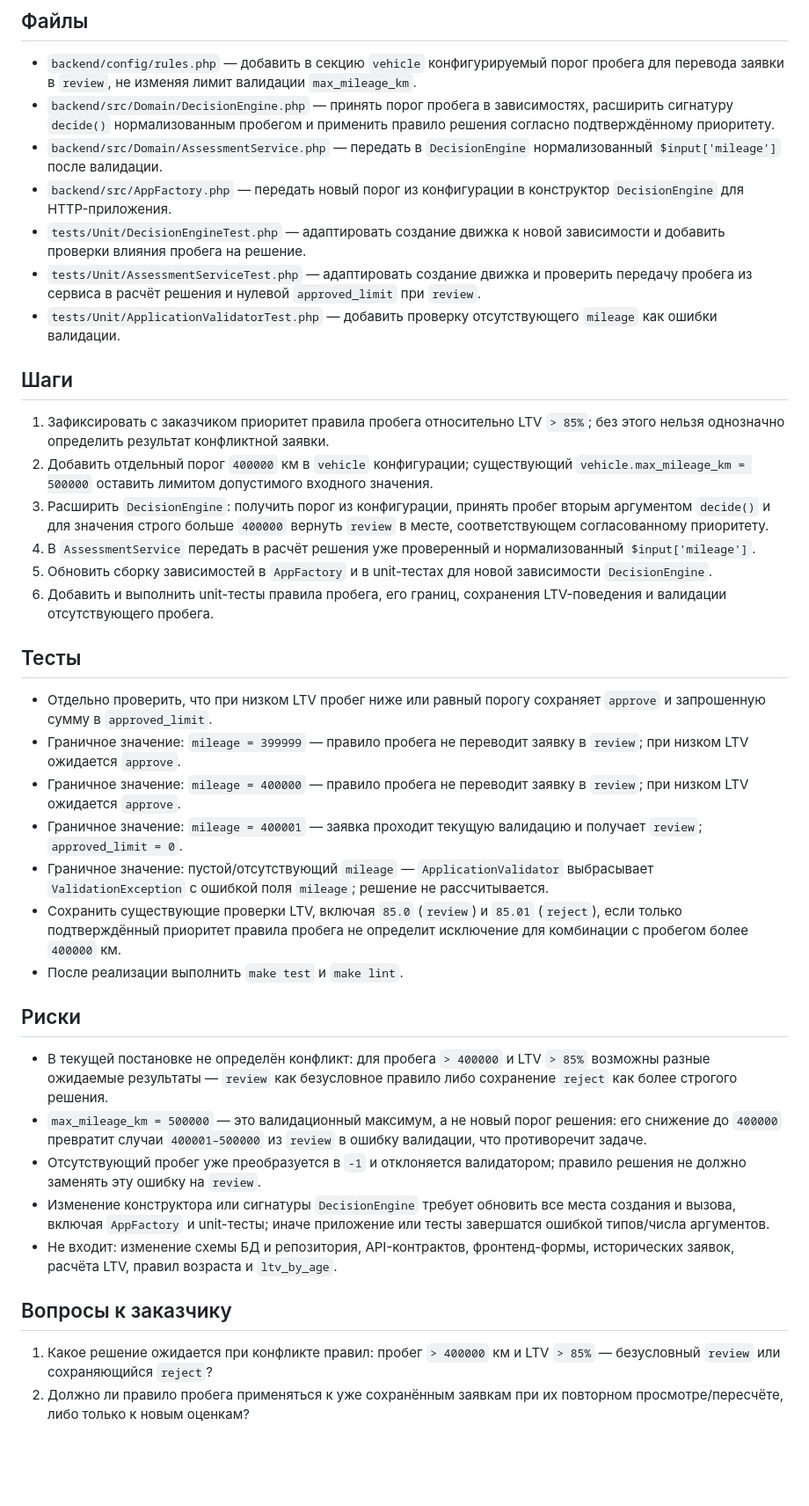
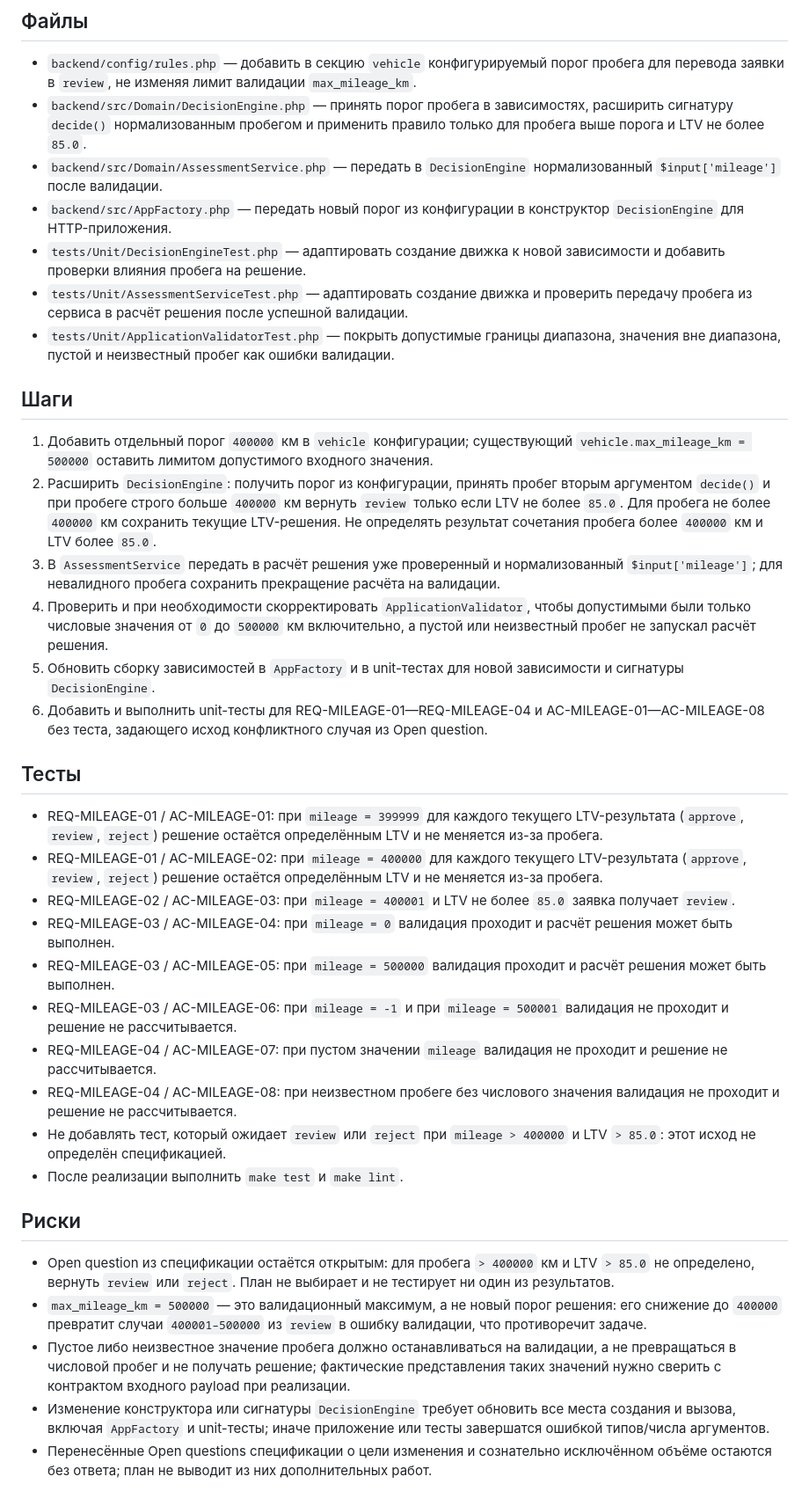
Before and after one commit to DmitryAgeev/carmoney-lab-DmitryAgeev, a Markdown page: docs/plan/plan_MILEAGE.md, the part around the change. Shown at 88% size. Rendered like a GitHub page; blank space fills up the shorter version.

Commit message:
ДЗ.1: add mileage spec and update plan

```diff
--- a/docs/plan/plan_MILEAGE.md
+++ b/docs/plan/plan_MILEAGE.md
@@ -3,41 +3,39 @@
 ## Файлы
 
 - `backend/config/rules.php` — добавить в секцию `vehicle` конфигурируемый порог пробега для перевода заявки в `review`, не изменяя лимит валидации `max_mileage_km`.
-- `backend/src/Domain/DecisionEngine.php` — принять порог пробега в зависимостях, расширить сигнатуру `decide()` нормализованным пробегом и применить правило решения согласно подтверждённому приоритету.
+- `backend/src/Domain/DecisionEngine.php` — принять порог пробега в зависимостях, расширить сигнатуру `decide()` нормализованным пробегом и применить правило только для пробега выше порога и LTV не более `85.0`.
 - `backend/src/Domain/AssessmentService.php` — передать в `DecisionEngine` нормализованный `$input['mileage']` после валидации.
 - `backend/src/AppFactory.php` — передать новый порог из конфигурации в конструктор `DecisionEngine` для HTTP-приложения.
 - `tests/Unit/DecisionEngineTest.php` — адаптировать создание движка к новой зависимости и добавить проверки влияния пробега на решение.
-- `tests/Unit/AssessmentServiceTest.php` — адаптировать создание движка и проверить передачу пробега из сервиса в расчёт решения и нулевой `approved_limit` при `review`.
-- `tests/Unit/ApplicationValidatorTest.php` — добавить проверку отсутствующего `mileage` как ошибки валидации.
+- `tests/Unit/AssessmentServiceTest.php` — адаптировать создание движка и проверить передачу пробега из сервиса в расчёт решения после успешной валидации.
+- `tests/Unit/ApplicationValidatorTest.php` — покрыть допустимые границы диапазона, значения вне диапазона, пустой и неизвестный пробег как ошибки валидации.
 
 ## Шаги
 
-1. Зафиксировать с заказчиком приоритет правила пробега относительно LTV `> 85%`; без этого нельзя однозначно определить результат конфликтной заявки.
-2. Добавить отдельный порог `400000` км в `vehicle` конфигурации; существующий `vehicle.max_mileage_km = 500000` оставить лимитом допустимого входного значения.
-3. Расширить `DecisionEngine`: получить порог из конфигурации, принять пробег вторым аргументом `decide()` и для значения строго больше `400000` вернуть `review` в месте, соответствующем согласованному приоритету.
-4. В `AssessmentService` передать в расчёт решения уже проверенный и нормализованный `$input['mileage']`.
-5. Обновить сборку зависимостей в `AppFactory` и в unit-тестах для новой зависимости `DecisionEngine`.
-6. Добавить и выполнить unit-тесты правила пробега, его границ, сохранения LTV-поведения и валидации отсутствующего пробега.
+1. Добавить отдельный порог `400000` км в `vehicle` конфигурации; существующий `vehicle.max_mileage_km = 500000` оставить лимитом допустимого входного значения.
+2. Расширить `DecisionEngine`: получить порог из конфигурации, принять пробег вторым аргументом `decide()` и при пробеге строго больше `400000` км вернуть `review` только если LTV не более `85.0`. Для пробега не более `400000` км сохранить текущие LTV-решения. Не определять результат сочетания пробега более `400000` км и LTV более `85.0`.
+3. В `AssessmentService` передать в расчёт решения уже проверенный и нормализованный `$input['mileage']`; для невалидного пробега сохранить прекращение расчёта на валидации.
+4. Проверить и при необходимости скорректировать `ApplicationValidator`, чтобы допустимыми были только числовые значения от `0` до `500000` км включительно, а пустой или неизвестный пробег не запускал расчёт решения.
+5. Обновить сборку зависимостей в `AppFactory` и в unit-тестах для новой зависимости и сигнатуры `DecisionEngine`.
+6. Добавить и выполнить unit-тесты для REQ-MILEAGE-01—REQ-MILEAGE-04 и AC-MILEAGE-01—AC-MILEAGE-08 без теста, задающего исход конфликтного случая из Open question.
 
 ## Тесты
 
-- Отдельно проверить, что при низком LTV пробег ниже или равный порогу сохраняет `approve` и запрошенную сумму в `approved_limit`.
-- Граничное значение: `mileage = 399999` — правило пробега не переводит заявку в `review`; при низком LTV ожидается `approve`.
-- Граничное значение: `mileage = 400000` — правило пробега не переводит заявку в `review`; при низком LTV ожидается `approve`.
-- Граничное значение: `mileage = 400001` — заявка проходит текущую валидацию и получает `review`; `approved_limit = 0`.
-- Граничное значение: пустой/отсутствующий `mileage` — `ApplicationValidator` выбрасывает `ValidationException` с ошибкой поля `mileage`; решение не рассчитывается.
-- Сохранить существующие проверки LTV, включая `85.0` (`review`) и `85.01` (`reject`), если только подтверждённый приоритет правила пробега не определит исключение для комбинации с пробегом более `400000` км.
+- REQ-MILEAGE-01 / AC-MILEAGE-01: при `mileage = 399999` для каждого текущего LTV-результата (`approve`, `review`, `reject`) решение остаётся определённым LTV и не меняется из-за пробега.
+- REQ-MILEAGE-01 / AC-MILEAGE-02: при `mileage = 400000` для каждого текущего LTV-результата (`approve`, `review`, `reject`) решение остаётся определённым LTV и не меняется из-за пробега.
+- REQ-MILEAGE-02 / AC-MILEAGE-03: при `mileage = 400001` и LTV не более `85.0` заявка получает `review`.
+- REQ-MILEAGE-03 / AC-MILEAGE-04: при `mileage = 0` валидация проходит и расчёт решения может быть выполнен.
+- REQ-MILEAGE-03 / AC-MILEAGE-05: при `mileage = 500000` валидация проходит и расчёт решения может быть выполнен.
+- REQ-MILEAGE-03 / AC-MILEAGE-06: при `mileage = -1` и при `mileage = 500001` валидация не проходит и решение не рассчитывается.
+- REQ-MILEAGE-04 / AC-MILEAGE-07: при пустом значении `mileage` валидация не проходит и решение не рассчитывается.
+- REQ-MILEAGE-04 / AC-MILEAGE-08: при неизвестном пробеге без числового значения валидация не проходит и решение не рассчитывается.
+- Не добавлять тест, который ожидает `review` или `reject` при `mileage > 400000` и LTV `> 85.0`: этот исход не определён спецификацией.
 - После реализации выполнить `make test` и `make lint`.
 
 ## Риски
 
-- В текущей постановке не определён конфликт: для пробега `> 400000` и LTV `> 85%` возможны разные ожидаемые результаты — `review` как безусловное правило либо сохранение `reject` как более строгого решения.
+- Open question из спецификации остаётся открытым: для пробега `> 400000` км и LTV `> 85.0` не определено, вернуть `review` или `reject`. План не выбирает и не тестирует ни один из результатов.
 - `max_mileage_km = 500000` — это валидационный максимум, а не новый порог решения: его снижение до `400000` превратит случаи `400001–500000` из `review` в ошибку валидации, что противоречит задаче.
-- Отсутствующий пробег уже преобразуется в `-1` и отклоняется валидатором; правило решения не должно заменять эту ошибку на `review`.
+- Пустое либо неизвестное значение пробега должно останавливаться на валидации, а не превращаться в числовой пробег и не получать решение; фактические представления таких значений нужно сверить с контрактом входного payload при реализации.
 - Изменение конструктора или сигнатуры `DecisionEngine` требует обновить все места создания и вызова, включая `AppFactory` и unit-тесты; иначе приложение или тесты завершатся ошибкой типов/числа аргументов.
-- Не входит: изменение схемы БД и репозитория, API-контрактов, фронтенд-формы, исторических заявок, расчёта LTV, правил возраста и `ltv_by_age`.
-
-## Вопросы к заказчику
-
-1. Какое решение ожидается при конфликте правил: пробег `> 400000` км и LTV `> 85%` — безусловный `review` или сохраняющийся `reject`?
-2. Должно ли правило пробега применяться к уже сохранённым заявкам при их повторном просмотре/пересчёте, либо только к новым оценкам?
+- Перенесённые Open questions спецификации о цели изменения и сознательно исключённом объёме остаются без ответа; план не выводит из них дополнительных работ.
```
Also changed, not shown: docs/spec/spec_MILEAGE.md (added, +55 -0 lines).
